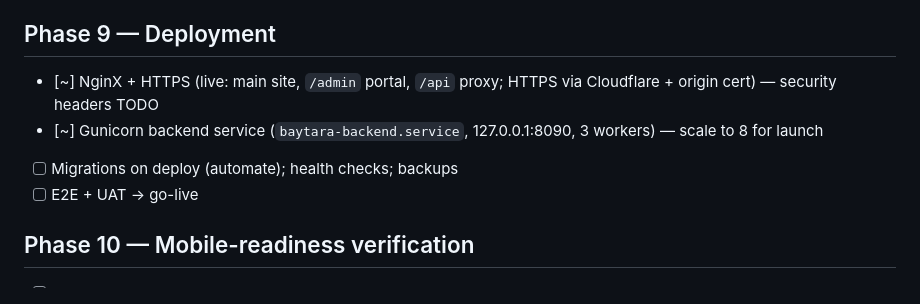
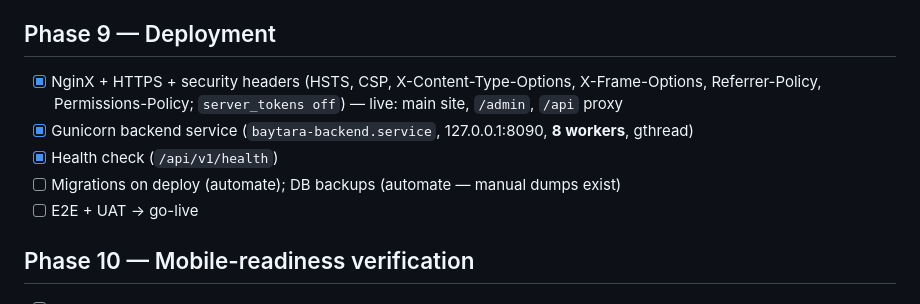
Before and after one commit to mubarmijonline/Baytara, a Markdown page: MILESTONES.md, the part around the change. Rendered like a GitHub page.

Commit message:
Mark Phase 9 hardening done (security headers + gunicorn 8 workers)
Co-Authored-By: Claude Opus 4.8 <noreply@anthropic.com>

```diff
--- a/MILESTONES.md
+++ b/MILESTONES.md
@@ -88,9 +88,11 @@ Full technical plan: [`docs/PROJECT_PLAN.md`](docs/PROJECT_PLAN.md)
 - [ ] Security hardening pass
 
 ## Phase 9 — Deployment
-- [~] NginX + HTTPS (live: main site, `/admin` portal, `/api` proxy; HTTPS via Cloudflare + origin cert) — security headers TODO
-- [~] Gunicorn backend service (`baytara-backend.service`, 127.0.0.1:8090, 3 workers) — scale to 8 for launch
-- [ ] Migrations on deploy (automate); health checks; backups
+- [x] NginX + HTTPS + security headers (HSTS, CSP, X-Content-Type-Options, X-Frame-Options,
+  Referrer-Policy, Permissions-Policy; `server_tokens off`) — live: main site, `/admin`, `/api` proxy
+- [x] Gunicorn backend service (`baytara-backend.service`, 127.0.0.1:8090, **8 workers**, gthread)
+- [x] Health check (`/api/v1/health`)
+- [ ] Migrations on deploy (automate); DB backups (automate — manual dumps exist)
 - [ ] E2E + UAT → go-live
 
 ## Phase 10 — Mobile-readiness verification
```
